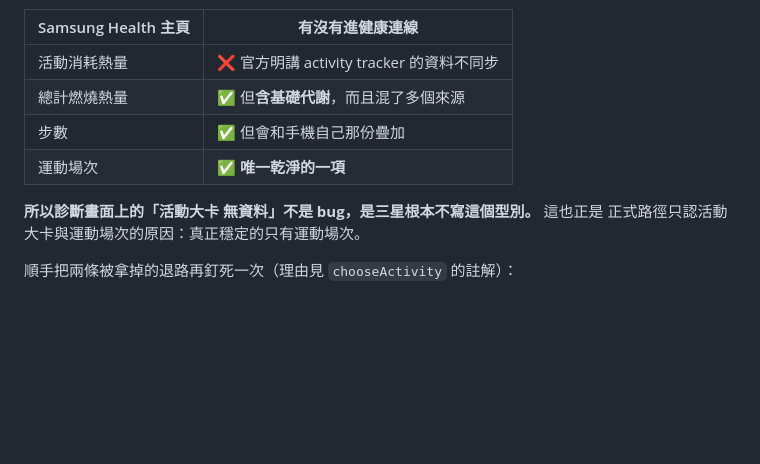
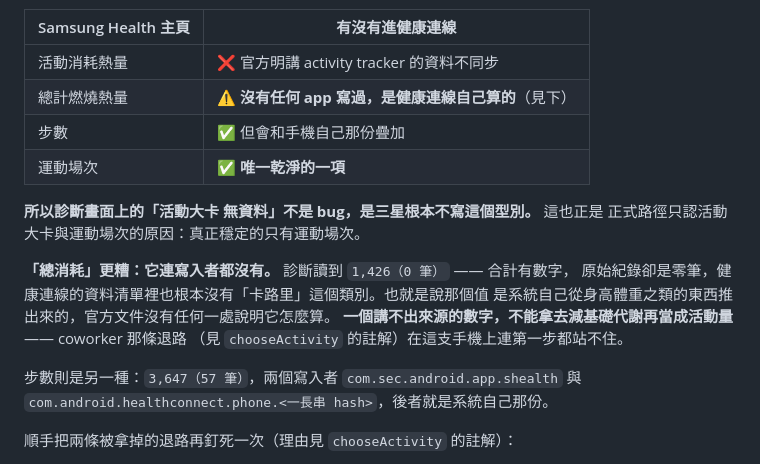
Before and after one commit to rowing195/NutriLog, a Markdown page: CLAUDE.md, the part around the change. Rendered like a GitHub page; blank space fills up the shorter version.

Commit message:
更正：健康連線的「總消耗」連寫入者都沒有，是系統自己算的
診斷實測 1,426（0 筆）—— 合計有數字、原始紀錄零筆，資料清單裡也沒有卡路里
這個類別。原本那張表寫成「有進健康連線，但含基礎代謝」，那是照官方文件推的，
和實測不符。一個講不出來源的數字更不能拿去減基礎代謝當活動量。

Co-Authored-By: Claude Opus 5 <noreply@anthropic.com>

```diff
--- a/CLAUDE.md
+++ b/CLAUDE.md
@@ -1391,12 +1391,21 @@ Samsung Health  1,998   手錶＋手機合併去重後的完整值
 | Samsung Health 主頁 | 有沒有進健康連線 |
 |---|---|
 | 活動消耗熱量 | ❌ 官方明講 activity tracker 的資料不同步 |
-| 總計燃燒熱量 | ✅ 但**含基礎代謝**，而且混了多個來源 |
+| 總計燃燒熱量 | ⚠️ **沒有任何 app 寫過，是健康連線自己算的**（見下）|
 | 步數 | ✅ 但會和手機自己那份疊加 |
 | 運動場次 | ✅ **唯一乾淨的一項** |
 
 **所以診斷畫面上的「活動大卡 無資料」不是 bug，是三星根本不寫這個型別。** 這也正是
 正式路徑只認活動大卡與運動場次的原因：真正穩定的只有運動場次。
+
+**「總消耗」更糟：它連寫入者都沒有。** 診斷讀到 `1,426（0 筆）` —— 合計有數字，
+原始紀錄卻是零筆，健康連線的資料清單裡也根本沒有「卡路里」這個類別。也就是說那個值
+是系統自己從身高體重之類的東西推出來的，官方文件沒有任何一處說明它怎麼算。
+**一個講不出來源的數字，不能拿去減基礎代謝再當成活動量** —— coworker 那條退路
+（見 `chooseActivity` 的註解）在這支手機上連第一步都站不住。
+
+步數則是另一種：`3,647（57 筆）`，兩個寫入者 `com.sec.android.app.shealth` 與
+`com.android.healthconnect.phone.<一長串 hash>`，後者就是系統自己那份。
 
 順手把兩條被拿掉的退路再釘死一次（理由見 `chooseActivity` 的註解）：
 
```
